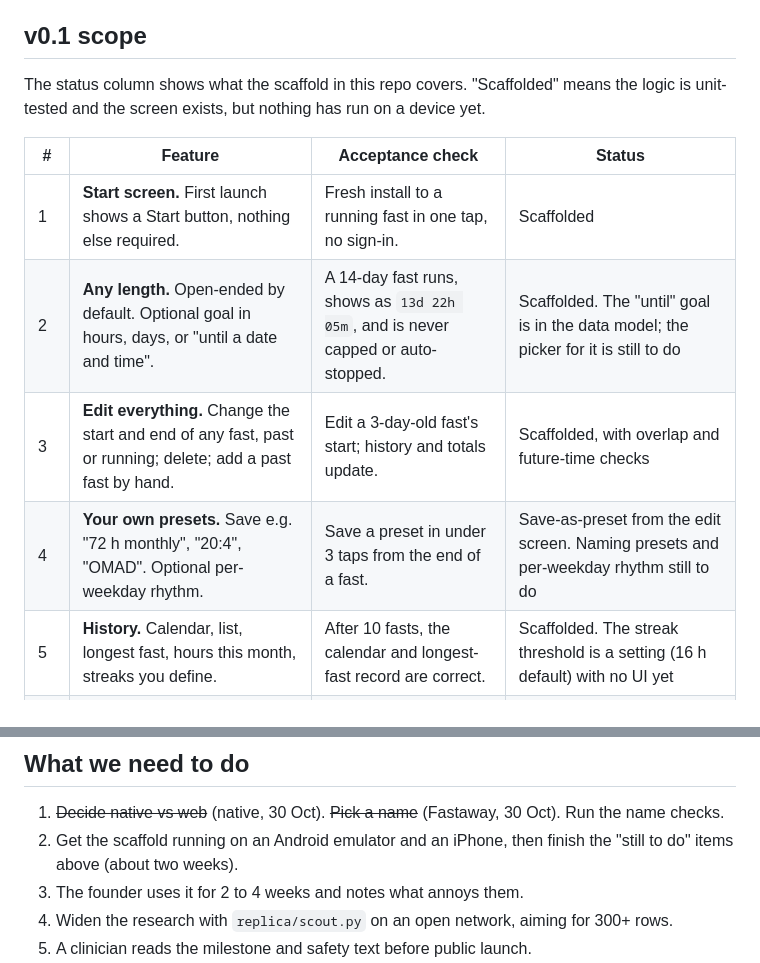
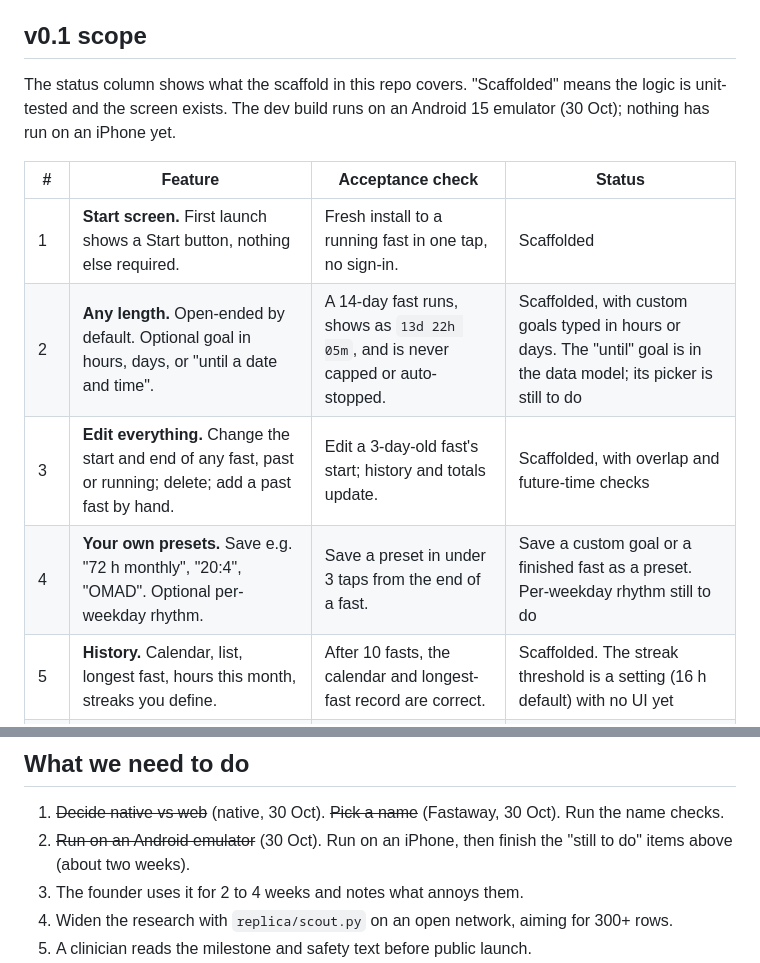
Before and after one commit to AdamTheFirst/fasting, a Markdown page: docs/SPEC.md, 2 parts joined by grey strips. GitHub-like rendering.

Commit message:
Update spec status after the Android emulator run
Co-Authored-By: Claude Opus 5.5 <noreply@anthropic.com>
Claude-Session: https://claude.ai/code/session_018fkvgwrj55kmcLaj38oDqs

```diff
--- a/docs/SPEC.md
+++ b/docs/SPEC.md
@@ -23,14 +23,14 @@ Native iPhone and Android from v0.1, one codebase: Expo SDK 58 / React Native wi
 
 ## v0.1 scope
 
-The status column shows what the scaffold in this repo covers. "Scaffolded" means the logic is unit-tested and the screen exists, but nothing has run on a device yet.
+The status column shows what the scaffold in this repo covers. "Scaffolded" means the logic is unit-tested and the screen exists. The dev build runs on an Android 15 emulator (30 Oct); nothing has run on an iPhone yet.
 
 | #   | Feature                                                                                                                                     | Acceptance check                                                                              | Status                                                                                                                                 |
 | --- | ------------------------------------------------------------------------------------------------------------------------------------------- | --------------------------------------------------------------------------------------------- | -------------------------------------------------------------------------------------------------------------------------------------- |
 | 1   | **Start screen.** First launch shows a Start button, nothing else required.                                                                 | Fresh install to a running fast in one tap, no sign-in.                                       | Scaffolded                                                                                                                             |
-| 2   | **Any length.** Open-ended by default. Optional goal in hours, days, or "until a date and time".                                            | A 14-day fast runs, shows as `13d 22h 05m`, and is never capped or auto-stopped.              | Scaffolded. The "until" goal is in the data model; the picker for it is still to do                                                    |
+| 2   | **Any length.** Open-ended by default. Optional goal in hours, days, or "until a date and time".                                            | A 14-day fast runs, shows as `13d 22h 05m`, and is never capped or auto-stopped.              | Scaffolded, with custom goals typed in hours or days. The "until" goal is in the data model; its picker is still to do                 |
 | 3   | **Edit everything.** Change the start and end of any fast, past or running; delete; add a past fast by hand.                                | Edit a 3-day-old fast's start; history and totals update.                                     | Scaffolded, with overlap and future-time checks                                                                                        |
-| 4   | **Your own presets.** Save e.g. "72 h monthly", "20:4", "OMAD". Optional per-weekday rhythm.                                                | Save a preset in under 3 taps from the end of a fast.                                         | Save-as-preset from the edit screen. Naming presets and per-weekday rhythm still to do                                                 |
+| 4   | **Your own presets.** Save e.g. "72 h monthly", "20:4", "OMAD". Optional per-weekday rhythm.                                                | Save a preset in under 3 taps from the end of a fast.                                         | Save a custom goal or a finished fast as a preset. Per-weekday rhythm still to do                                                      |
 | 5   | **History.** Calendar, list, longest fast, hours this month, streaks you define.                                                            | After 10 fasts, the calendar and longest-fast record are correct.                             | Scaffolded. The streak threshold is a setting (16 h default) with no UI yet                                                            |
 | 6   | **Long-fast safety card.** One skippable card past 72 h: electrolytes, refeed slowly, warning signs, who should see a doctor. Never blocks. | Shows at 72 h, dismisses in one tap, can be turned off.                                       | Scaffolded                                                                                                                             |
 | 7   | **Alerts you choose.** Off by default; turn on any milestone.                                                                               | No notification ever fires on a fresh install.                                                | Scaffolded (unit-tested)                                                                                                               |
@@ -72,7 +72,7 @@ Water tracking stays out unless dogfooding asks for it.
 ## What we need to do
 
 1. ~~Decide native vs web~~ (native, 30 Oct). ~~Pick a name~~ (Fastaway, 30 Oct). Run the name checks.
-2. Get the scaffold running on an Android emulator and an iPhone, then finish the "still to do" items above (about two weeks).
+2. ~~Run on an Android emulator~~ (30 Oct). Run on an iPhone, then finish the "still to do" items above (about two weeks).
 3. The founder uses it for 2 to 4 weeks and notes what annoys them.
 4. Widen the research with `replica/scout.py` on an open network, aiming for 300+ rows.
 5. A clinician reads the milestone and safety text before public launch.
```
